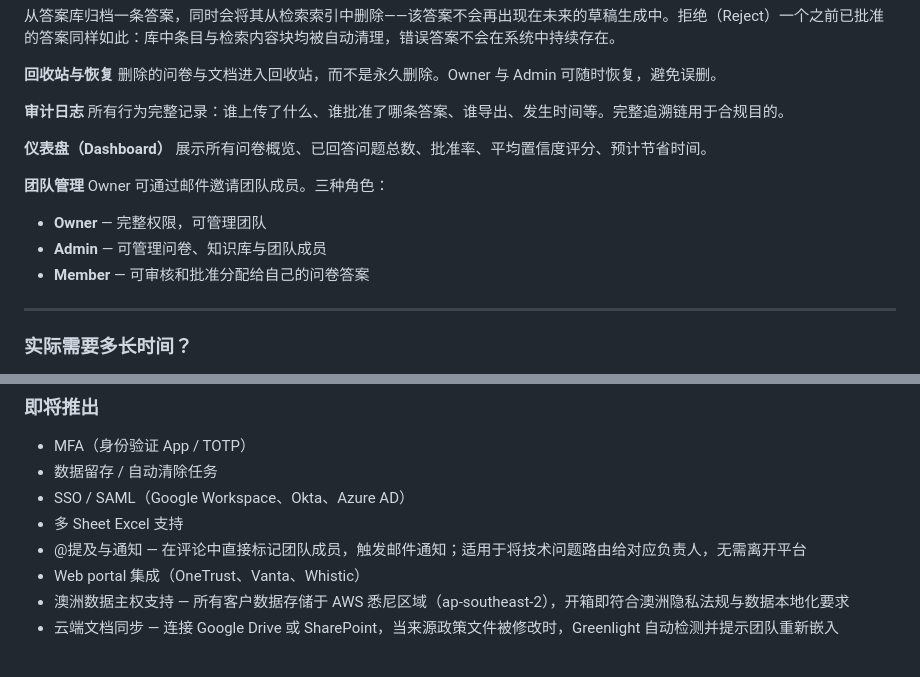
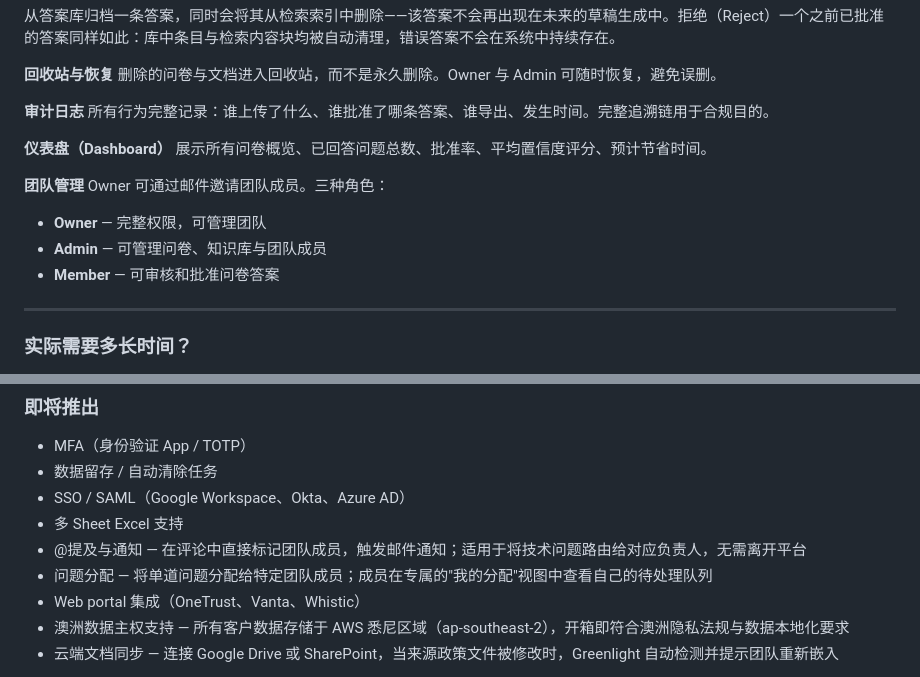
Before and after one commit to hcho8179/grc-mvp, a Markdown page: docs/Sentinel_GRC_Full_Chinese_Translation.md, 2 parts joined by grey strips. Drawn GitHub-style.

```diff
--- a/docs/Sentinel_GRC_Full_Chinese_Translation.md
+++ b/docs/Sentinel_GRC_Full_Chinese_Translation.md
@@ -189,7 +189,7 @@ Greenlight 通过双层答案系统解决这个问题：
 删除的问卷与文档进入回收站，而不是永久删除。Owner 与 Admin 可随时恢复，避免误删。
 
 **审计日志**
-所有行为完整记录：谁上传了什么、谁批准了哪条答案、谁导出、发生时间等。完整追溯链用于合规目的。
+所有行为完整记录：谁上传了什么、谁批准了哪条答案、谁导出、发生时间。完整追溯链用于合规目的。
 
 **仪表盘（Dashboard）**
 展示所有问卷概览、已回答问题总数、批准率、平均置信度评分、预计节省时间。
@@ -199,7 +199,7 @@ Owner 可通过邮件邀请团队成员。三种角色：
 
 - **Owner** — 完整权限，可管理团队
 - **Admin** — 可管理问卷、知识库与团队成员
-- **Member** — 可审核和批准分配给自己的问卷答案
+- **Member** — 可审核和批准问卷答案
 
 ---
 
@@ -328,6 +328,7 @@ Owner 可通过邮件邀请团队成员。三种角色：
 - SSO / SAML（Google Workspace、Okta、Azure AD）
 - 多 Sheet Excel 支持
 - @提及与通知 — 在评论中直接标记团队成员，触发邮件通知；适用于将技术问题路由给对应负责人，无需离开平台
+- 问题分配 — 将单道问题分配给特定团队成员；成员在专属的"我的分配"视图中查看自己的待处理队列
 - Web portal 集成（OneTrust、Vanta、Whistic）
 - 澳洲数据主权支持 — 所有客户数据存储于 AWS 悉尼区域（ap-southeast-2），开箱即符合澳洲隐私法规与数据本地化要求
 - 云端文档同步 — 连接 Google Drive 或 SharePoint，当来源政策文件被修改时，Greenlight 自动检测并提示团队重新嵌入
```
Also changed, not shown: docs/Updated_Sentinel_GRC_Advisor_Brief.md (+3 -2 lines).
